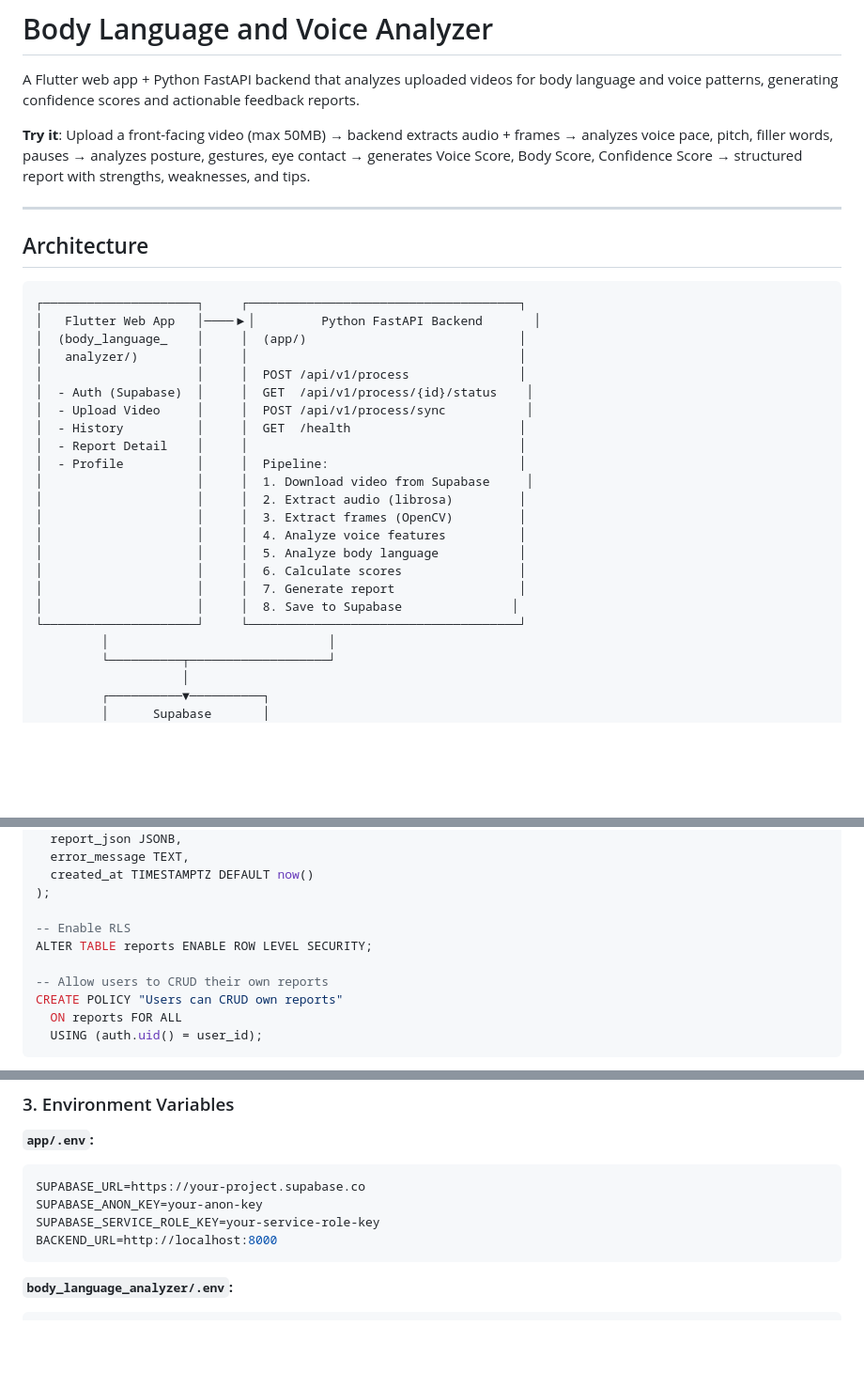
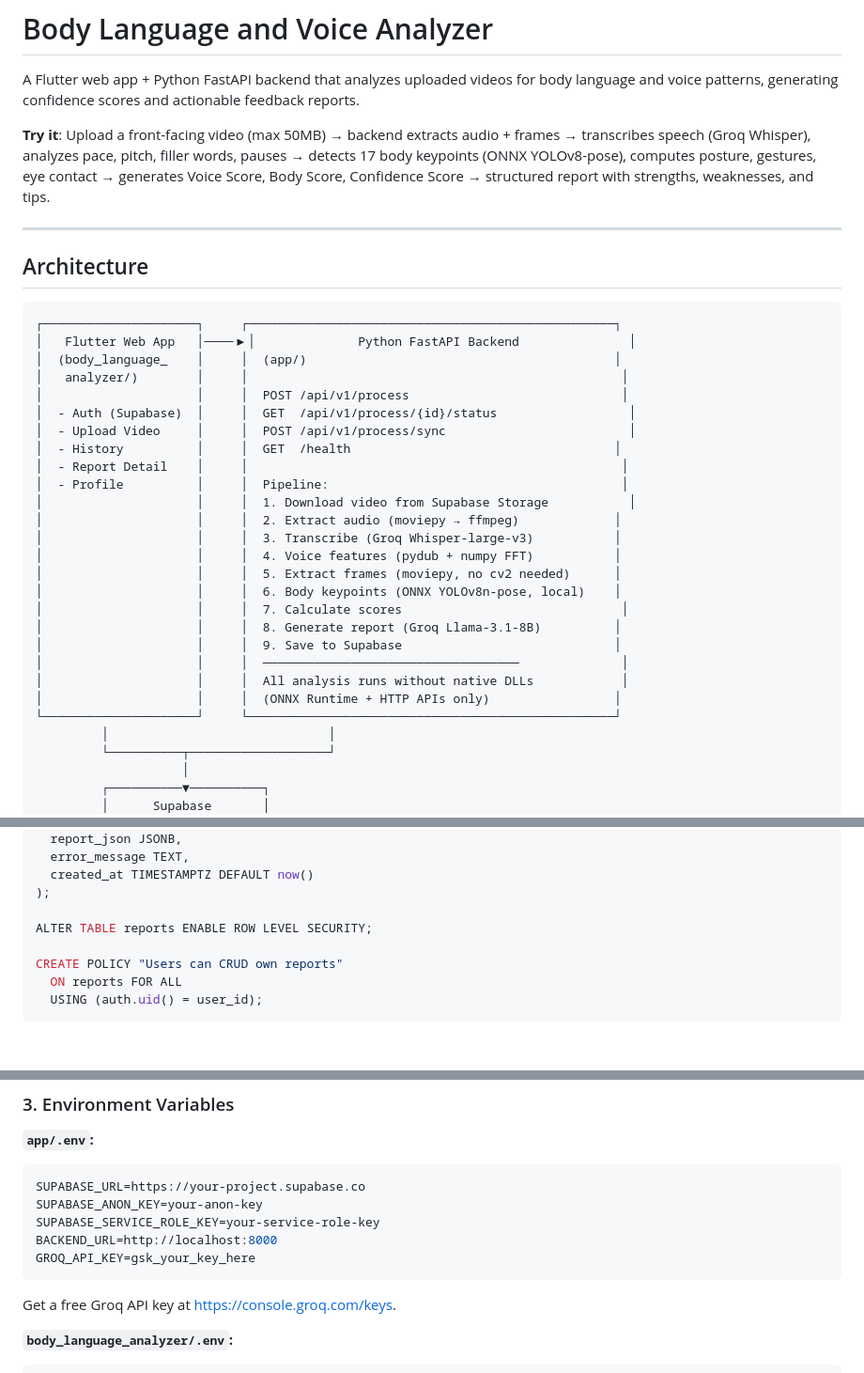
Before and after one commit to Onetatcode/Video-Voice-Analyzer, a Markdown page: README.md, 3 parts joined by grey strips. Shown at 94% size. Drawn GitHub-style; blank space fills up the shorter version.

````diff
--- a/README.md
+++ b/README.md
@@ -2,32 +2,36 @@
 
 A Flutter web app + Python FastAPI backend that analyzes uploaded videos for body language and voice patterns, generating confidence scores and actionable feedback reports.
 
-**Try it**: Upload a front-facing video (max 50MB) → backend extracts audio + frames → analyzes voice pace, pitch, filler words, pauses → analyzes posture, gestures, eye contact → generates Voice Score, Body Score, Confidence Score → structured report with strengths, weaknesses, and tips.
+**Try it**: Upload a front-facing video (max 50MB) → backend extracts audio + frames → transcribes speech (Groq Whisper), analyzes pace, pitch, filler words, pauses → detects 17 body keypoints (ONNX YOLOv8-pose), computes posture, gestures, eye contact → generates Voice Score, Body Score, Confidence Score → structured report with strengths, weaknesses, and tips.
 
 ---
 
 ## Architecture
 
 ```
-┌─────────────────────┐     ┌─────────────────────────────────────┐
-│   Flutter Web App   │────▶│         Python FastAPI Backend       │
-│  (body_language_    │     │  (app/)                             │
-│   analyzer/)        │     │                                     │
-│                     │     │  POST /api/v1/process               │
-│  - Auth (Supabase)  │     │  GET  /api/v1/process/{id}/status    │
-│  - Upload Video     │     │  POST /api/v1/process/sync           │
-│  - History          │     │  GET  /health                       │
-│  - Report Detail    │     │                                     │
-│  - Profile          │     │  Pipeline:                          │
-│                     │     │  1. Download video from Supabase     │
-│                     │     │  2. Extract audio (librosa)         │
-│                     │     │  3. Extract frames (OpenCV)         │
-│                     │     │  4. Analyze voice features          │
-│                     │     │  5. Analyze body language           │
-│                     │     │  6. Calculate scores                │
-│                     │     │  7. Generate report                 │
-│                     │     │  8. Save to Supabase               │
-└─────────────────────┘     └─────────────────────────────────────┘
+┌─────────────────────┐     ┌──────────────────────────────────────────────────┐
+│   Flutter Web App   │────▶│              Python FastAPI Backend               │
+│  (body_language_    │     │  (app/)                                          │
+│   analyzer/)        │     │                                                   │
+│                     │     │  POST /api/v1/process                             │
+│  - Auth (Supabase)  │     │  GET  /api/v1/process/{id}/status                  │
+│  - Upload Video     │     │  POST /api/v1/process/sync                         │
+│  - History          │     │  GET  /health                                    │
+│  - Report Detail    │     │                                                   │
+│  - Profile          │     │  Pipeline:                                        │
+│                     │     │  1. Download video from Supabase Storage           │
+│                     │     │  2. Extract audio (moviepy → ffmpeg)             │
+│                     │     │  3. Transcribe (Groq Whisper-large-v3)           │
+│                     │     │  4. Voice features (pydub + numpy FFT)           │
+│                     │     │  5. Extract frames (moviepy, no cv2 needed)      │
+│                     │     │  6. Body keypoints (ONNX YOLOv8n-pose, local)    │
+│                     │     │  7. Calculate scores                              │
+│                     │     │  8. Generate report (Groq Llama-3.1-8B)          │
+│                     │     │  9. Save to Supabase                             │
+│                     │     │  ───────────────────────────────────              │
+│                     │     │  All analysis runs without native DLLs            │
+│                     │     │  (ONNX Runtime + HTTP APIs only)                 │
+└─────────────────────┘     └──────────────────────────────────────────────────┘
          │                              │
          └──────────┬───────────────────┘
                     │
@@ -128,10 +132,8 @@ CREATE TABLE reports (
   created_at TIMESTAMPTZ DEFAULT now()
 );
 
--- Enable RLS
 ALTER TABLE reports ENABLE ROW LEVEL SECURITY;
 
--- Allow users to CRUD their own reports
 CREATE POLICY "Users can CRUD own reports"
   ON reports FOR ALL
   USING (auth.uid() = user_id);
@@ -151,7 +153,10 @@ SUPABASE_URL=https://your-project.supabase.co
 SUPABASE_ANON_KEY=your-anon-key
 SUPABASE_SERVICE_ROLE_KEY=your-service-role-key
 BACKEND_URL=http://localhost:8000
+GROQ_API_KEY=gsk_your_key_here
 ```
+
+Get a free Groq API key at https://console.groq.com/keys.
 
 **`body_language_analyzer/.env`:**
 ```env
````
Also changed, not shown: other parts of README.md (+68 -47 lines).
